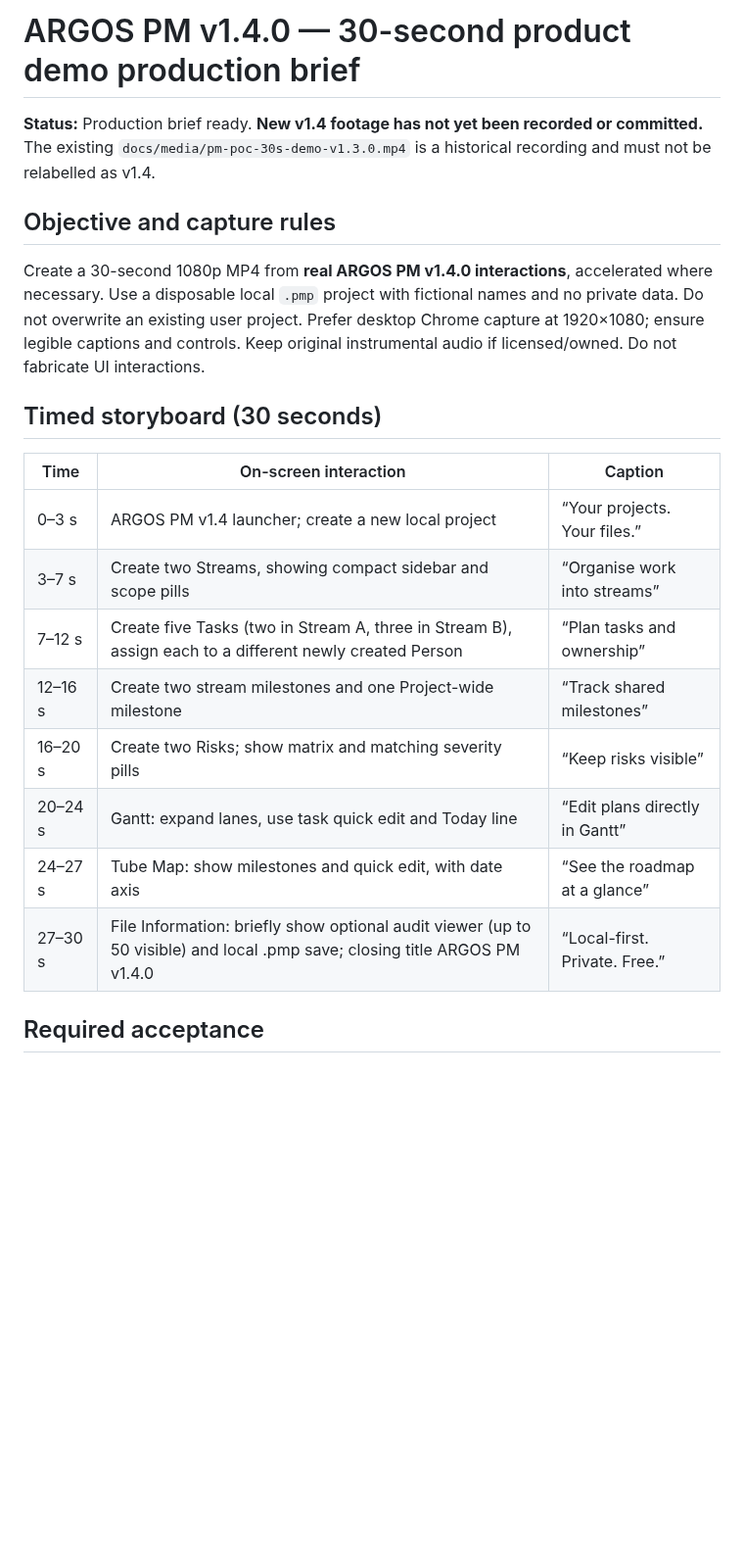
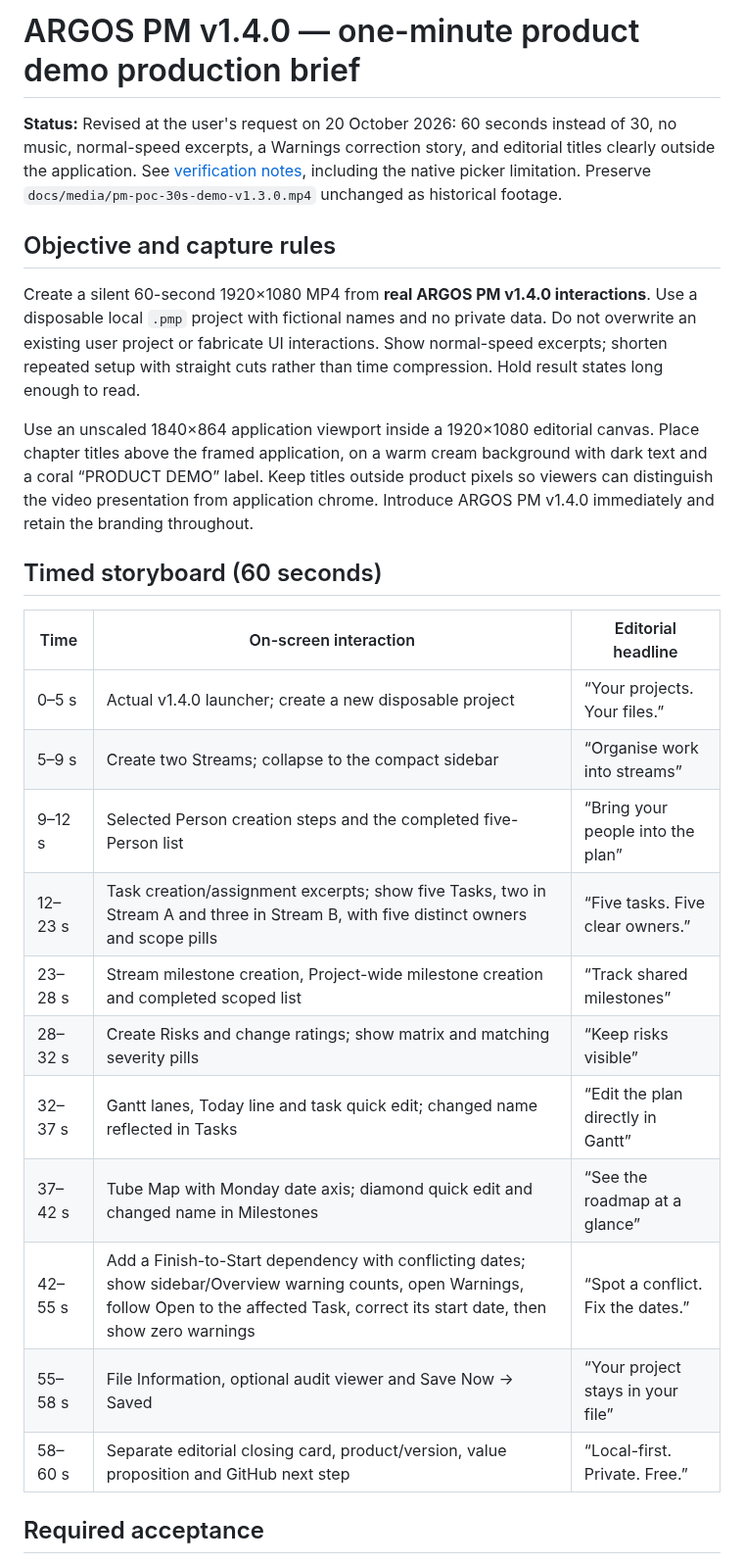
Before and after one commit to anonapps/PM-POC, a Markdown page: docs/V1.4_DEMO_PRODUCTION.md, the part around one of its changes. Shown at 98% size. GitHub-like rendering; blank space fills up the shorter version.

```diff
--- a/docs/V1.4_DEMO_PRODUCTION.md
+++ b/docs/V1.4_DEMO_PRODUCTION.md
@@ -1,23 +1,28 @@
-# ARGOS PM v1.4.0 — 30-second product demo production brief
+# ARGOS PM v1.4.0 — one-minute product demo production brief
 
-**Status:** Production brief ready. **New v1.4 footage has not yet been recorded or committed.** The existing `docs/media/pm-poc-30s-demo-v1.3.0.mp4` is a historical recording and must not be relabelled as v1.4.
+**Status:** Revised at the user's request on 20 October 2026: 60 seconds instead of 30, no music, normal-speed excerpts, a Warnings correction story, and editorial titles clearly outside the application. See [verification notes](V1.4_DEMO_VERIFICATION.md), including the native picker limitation. Preserve `docs/media/pm-poc-30s-demo-v1.3.0.mp4` unchanged as historical footage.
 
 ## Objective and capture rules
 
-Create a 30-second 1080p MP4 from **real ARGOS PM v1.4.0 interactions**, accelerated where necessary. Use a disposable local `.pmp` project with fictional names and no private data. Do not overwrite an existing user project. Prefer desktop Chrome capture at 1920×1080; ensure legible captions and controls. Keep original instrumental audio if licensed/owned. Do not fabricate UI interactions.
+Create a silent 60-second 1920×1080 MP4 from **real ARGOS PM v1.4.0 interactions**. Use a disposable local `.pmp` project with fictional names and no private data. Do not overwrite an existing user project or fabricate UI interactions. Show normal-speed excerpts; shorten repeated setup with straight cuts rather than time compression. Hold result states long enough to read.
 
-## Timed storyboard (30 seconds)
+Use an unscaled 1840×864 application viewport inside a 1920×1080 editorial canvas. Place chapter titles above the framed application, on a warm cream background with dark text and a coral “PRODUCT DEMO” label. Keep titles outside product pixels so viewers can distinguish the video presentation from application chrome. Introduce ARGOS PM v1.4.0 immediately and retain the branding throughout.
 
-| Time | On-screen interaction | Caption |
+## Timed storyboard (60 seconds)
+
+| Time | On-screen interaction | Editorial headline |
 | --- | --- | --- |
-| 0–3 s | ARGOS PM v1.4 launcher; create a new local project | “Your projects. Your files.” |
-| 3–7 s | Create two Streams, showing compact sidebar and scope pills | “Organise work into streams” |
-| 7–12 s | Create five Tasks (two in Stream A, three in Stream B), assign each to a different newly created Person | “Plan tasks and ownership” |
-| 12–16 s | Create two stream milestones and one Project-wide milestone | “Track shared milestones” |
-| 16–20 s | Create two Risks; show matrix and matching severity pills | “Keep risks visible” |
-| 20–24 s | Gantt: expand lanes, use task quick edit and Today line | “Edit plans directly in Gantt” |
-| 24–27 s | Tube Map: show milestones and quick edit, with date axis | “See the roadmap at a glance” |
-| 27–30 s | File Information: briefly show optional audit viewer (up to 50 visible) and local .pmp save; closing title ARGOS PM v1.4.0 | “Local-first. Private. Free.” |
+| 0–5 s | Actual v1.4.0 launcher; create a new disposable project | “Your projects. Your files.” |
+| 5–9 s | Create two Streams; collapse to the compact sidebar | “Organise work into streams” |
+| 9–12 s | Selected Person creation steps and the completed five-Person list | “Bring your people into the plan” |
+| 12–23 s | Task creation/assignment excerpts; show five Tasks, two in Stream A and three in Stream B, with five distinct owners and scope pills | “Five tasks. Five clear owners.” |
+| 23–28 s | Stream milestone creation, Project-wide milestone creation and completed scoped list | “Track shared milestones” |
+| 28–32 s | Create Risks and change ratings; show matrix and matching severity pills | “Keep risks visible” |
+| 32–37 s | Gantt lanes, Today line and task quick edit; changed name reflected in Tasks | “Edit the plan directly in Gantt” |
+| 37–42 s | Tube Map with Monday date axis; diamond quick edit and changed name in Milestones | “See the roadmap at a glance” |
+| 42–55 s | Add a Finish-to-Start dependency with conflicting dates; show sidebar/Overview warning counts, open Warnings, follow Open to the affected Task, correct its start date, then show zero warnings | “Spot a conflict. Fix the dates.” |
+| 55–58 s | File Information, optional audit viewer and Save Now → Saved | “Your project stays in your file” |
+| 58–60 s | Separate editorial closing card, product/version, value proposition and GitHub next step | “Local-first. Private. Free.” |
 
 ## Required acceptance
 
```
Also changed, not shown: other parts of docs/V1.4_DEMO_PRODUCTION.md (+12 -8 lines), README.md (+7 -5 lines), docs/RELEASE_NOTES.md (+7 -0 lines), docs/V1.4_DEMO_VERIFICATION.md (added, +60 -0 lines), docs/media/argos-pm-demo-v1.4.0-preview.jpg (added), 5 other files.
